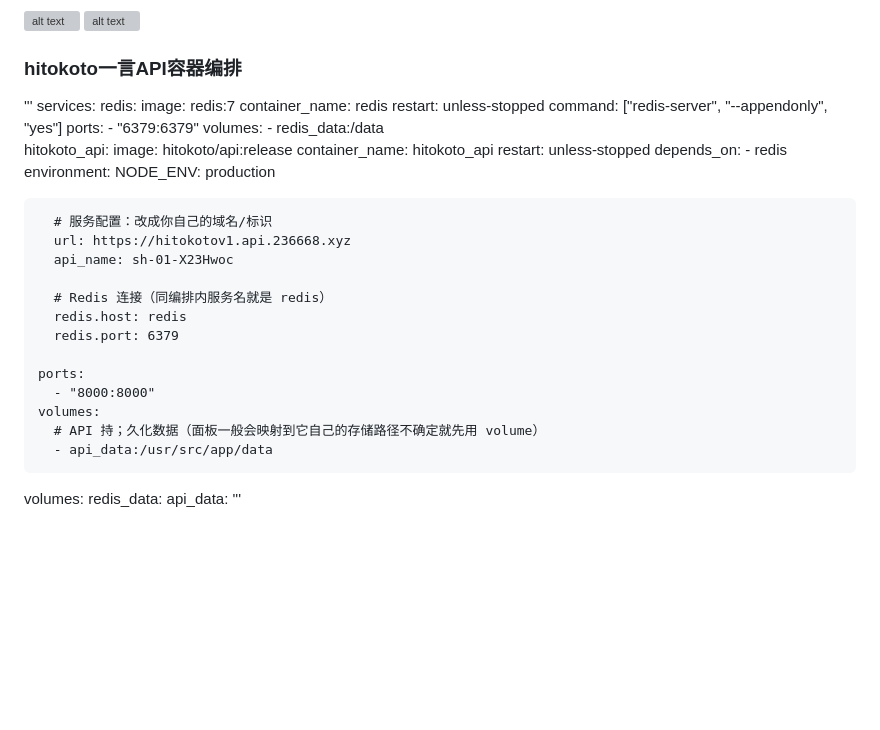
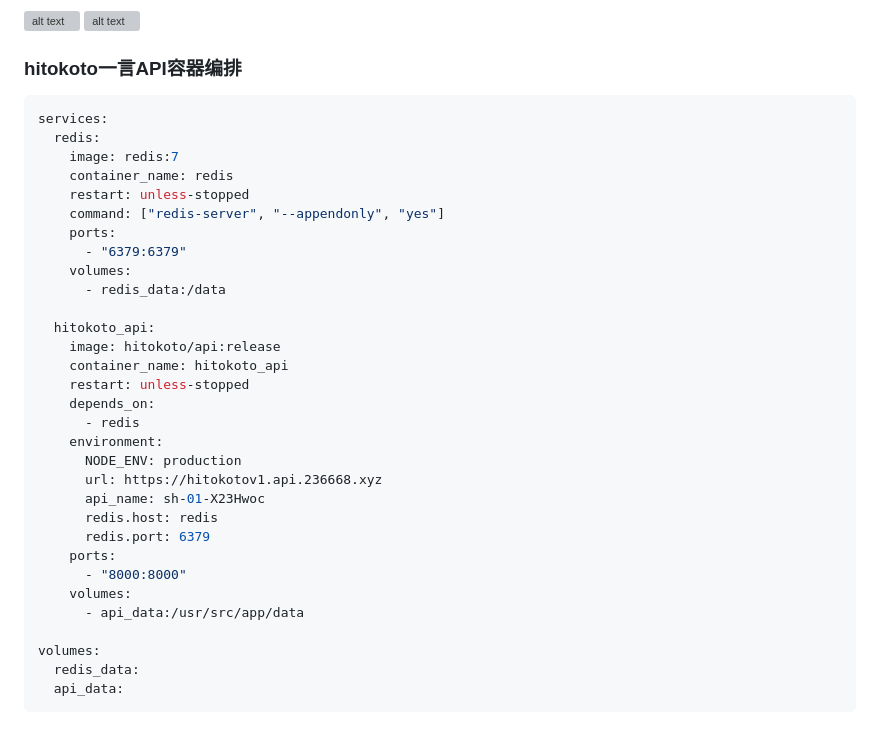
Before and after one commit to imysen/ys-note, a Markdown page: README.md, the part around one of its changes. Rendered like a GitHub page; blank space fills up the shorter version; grey boxes are pictures that could not be loaded.

````diff
--- a/README.md
+++ b/README.md
@@ -116,7 +180,8 @@
 
 ### hitokoto一言API容器编排
 <span style="font-size: 0.85em;">
-'''
+
+```yaml
 services:
   redis:
     image: redis:7
@@ -128,7 +193,6 @@ services:
     volumes:
       - redis_data:/data
 
-
   hitokoto_api:
     image: hitokoto/api:release
     container_name: hitokoto_api
@@ -137,23 +201,18 @@ services:
       - redis
     environment:
       NODE_ENV: production
-
-      # 服务配置：改成你自己的域名/标识
       url: https://hitokotov1.api.236668.xyz
       api_name: sh-01-X23Hwoc
-
-      # Redis 连接（同编排内服务名就是 redis）
       redis.host: redis
       redis.port: 6379
-
     ports:
       - "8000:8000"
     volumes:
-      # API 持；久化数据（面板一般会映射到它自己的存储路径不确定就先用 volume）
       - api_data:/usr/src/app/data
 
 volumes:
   redis_data:
   api_data:
-'''
+```
+
 </span>
````
Also changed, not shown: other parts of README.md (+69 -5 lines).
